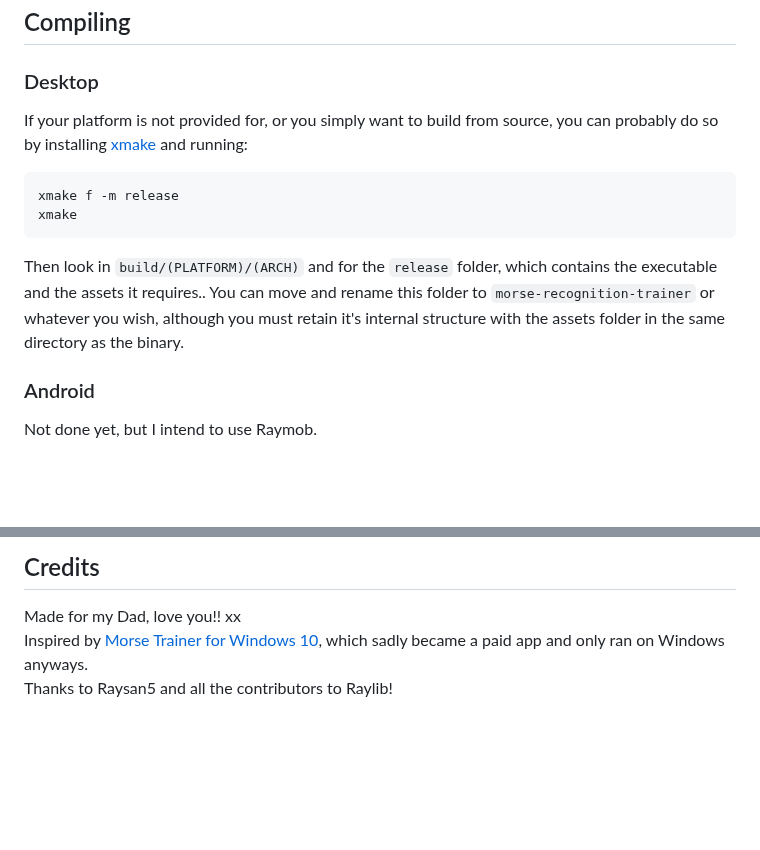
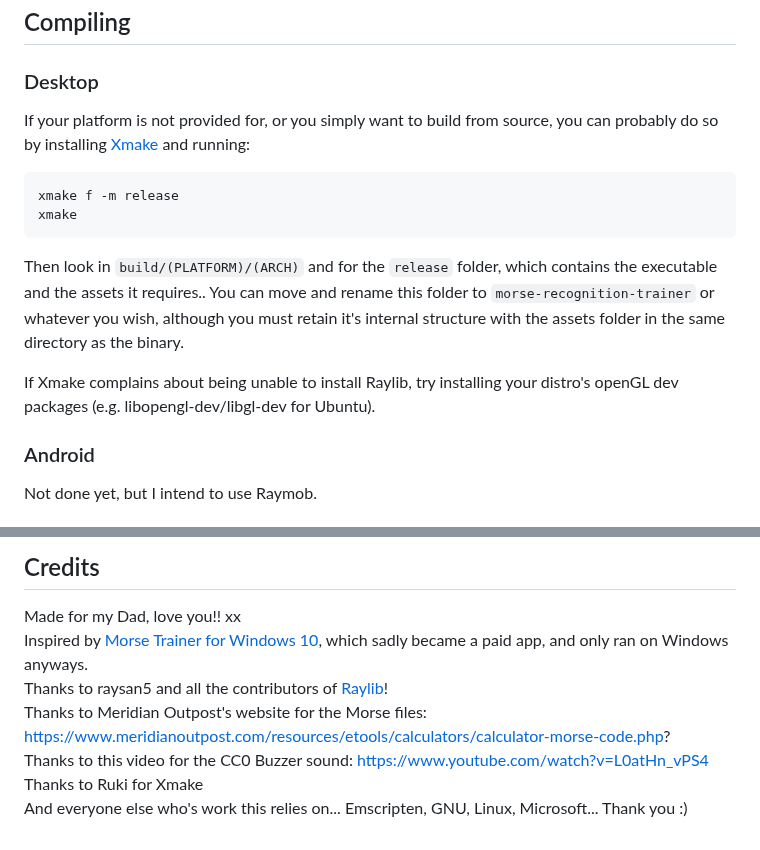
Before and after one commit to M0JXD/morse-recognition-trainer, a Markdown page: README.md, 2 parts joined by grey strips. Rendered like a GitHub page; blank space fills up the shorter version.

````diff
--- a/README.md
+++ b/README.md
@@ -56,7 +56,7 @@ Your desktop environment may have a GUI for making desktop entries more easily,
 ## Compiling
 
 ### Desktop
-If your platform is not provided for, or you simply want to build from source, you can probably do so by installing [xmake](https://xmake.io/#/guide/installation) and running:
+If your platform is not provided for, or you simply want to build from source, you can probably do so by installing [Xmake](https://xmake.io/#/guide/installation) and running:
 
 ```
 xmake f -m release
@@ -65,6 +65,8 @@ xmake
 
 Then look in `build/(PLATFORM)/(ARCH)` and for the `release` folder, which contains the executable and the assets it requires..
 You can move and rename this folder to `morse-recognition-trainer` or whatever you wish, although you must retain it's internal structure with the assets folder in the same directory as the binary.
+
+If Xmake complains about being unable to install Raylib, try installing your distro's openGL dev packages (e.g. libopengl-dev/libgl-dev for Ubuntu).
 
 ### Android
 
@@ -80,5 +82,9 @@ Which will generate four files, index.html, index.wasm, index.data and index.js.
 
 ## Credits
 Made for my Dad, love you!! xx <br>
-Inspired by [Morse Trainer for Windows 10](https://apps.microsoft.com/detail/9wzdncrdlzhg?hl=en-us&gl=US), which sadly became a paid app and only ran on Windows anyways. <br>
-Thanks to Raysan5 and all the contributors to Raylib! <br>
+Inspired by [Morse Trainer for Windows 10](https://apps.microsoft.com/detail/9wzdncrdlzhg?hl=en-us&gl=US), which sadly became a paid app, and only ran on Windows anyways. <br>
+Thanks to raysan5 and all the contributors of [Raylib](https://www.raylib.com/)! <br>
+Thanks to Meridian Outpost's website for the Morse files: https://www.meridianoutpost.com/resources/etools/calculators/calculator-morse-code.php? <br>
+Thanks to this video for the CC0 Buzzer sound: https://www.youtube.com/watch?v=L0atHn_vPS4 <br>
+Thanks to Ruki for Xmake <br>
+And everyone else who's work this relies on... Emscripten, GNU, Linux, Microsoft... Thank you :)
````
